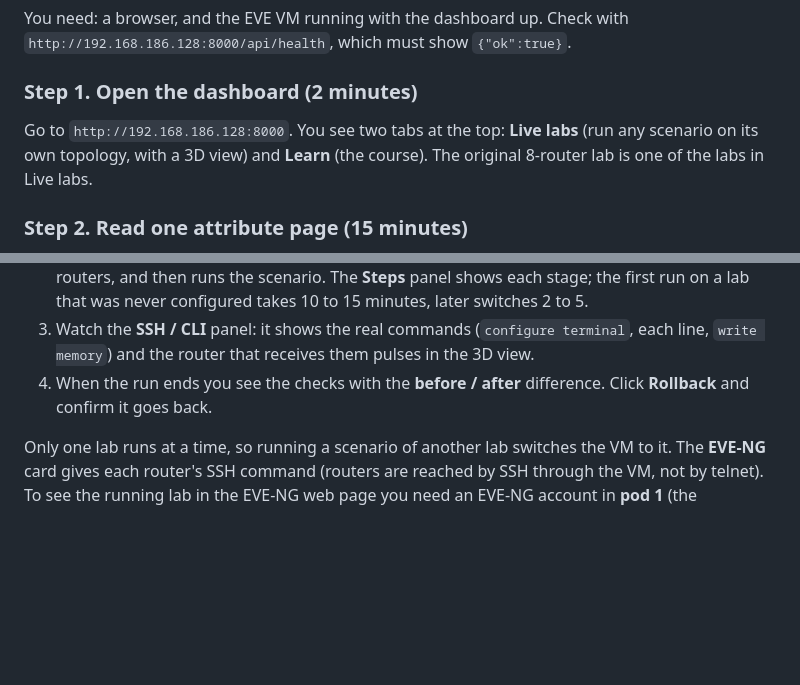
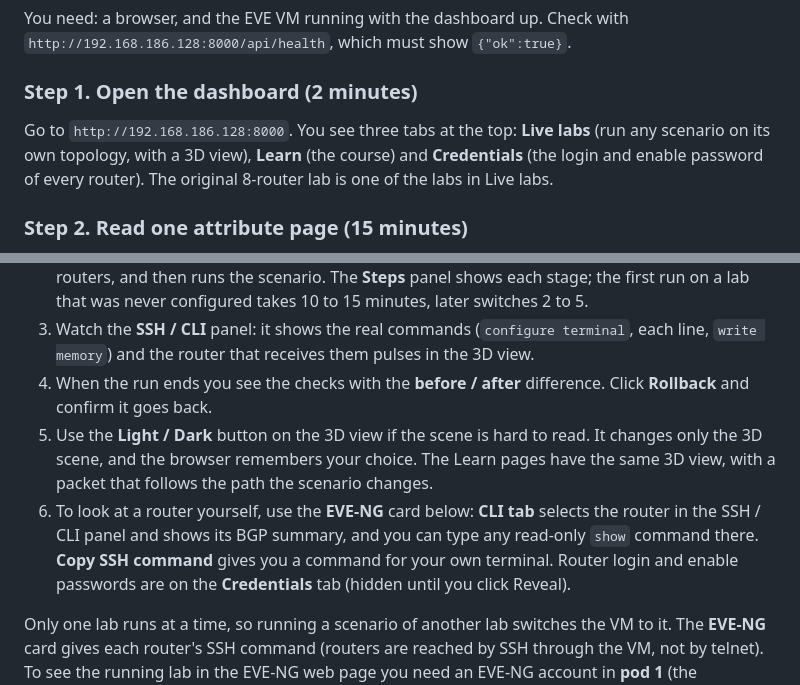
Before and after one commit to natrajexplore/BGP-Attributes-Executor-Automation_tools, a Markdown page: docs/user-guide.md, 2 parts joined by grey strips. GitHub-like rendering; blank space fills up the shorter version.

Commit message:
User guide: three tabs, Credentials tab, 3D theme button and the router CLI
Co-Authored-By: Claude Sonnet 5 <noreply@anthropic.com>

```diff
--- a/docs/user-guide.md
+++ b/docs/user-guide.md
@@ -47,7 +47,7 @@ You need: a browser, and the EVE VM running with the dashboard up. Check with `h
 
 ### Step 1. Open the dashboard (2 minutes)
 
-Go to `http://192.168.186.128:8000`. You see two tabs at the top: **Live labs** (run any scenario on its own topology, with a 3D view) and **Learn** (the course). The original 8-router lab is one of the labs in Live labs.
+Go to `http://192.168.186.128:8000`. You see three tabs at the top: **Live labs** (run any scenario on its own topology, with a 3D view), **Learn** (the course) and **Credentials** (the login and enable password of every router). The original 8-router lab is one of the labs in Live labs.
 
 ### Step 2. Read one attribute page (15 minutes)
 
@@ -71,6 +71,8 @@ Work through the steps in order. When every check is green the exercise is marke
    first run on a lab that was never configured takes 10 to 15 minutes, later switches 2 to 5.
 3. Watch the **SSH / CLI** panel: it shows the real commands (`configure terminal`, each line, `write memory`) and the router that receives them pulses in the 3D view.
 4. When the run ends you see the checks with the **before / after** difference. Click **Rollback** and confirm it goes back.
+5. Use the **Light / Dark** button on the 3D view if the scene is hard to read. It changes only the 3D scene, and the browser remembers your choice. The Learn pages have the same 3D view, with a packet that follows the path the scenario changes.
+6. To look at a router yourself, use the **EVE-NG** card below: **CLI tab** selects the router in the SSH / CLI panel and shows its BGP summary, and you can type any read-only `show` command there. **Copy SSH command** gives you a command for your own terminal. Router login and enable passwords are on the **Credentials** tab (hidden until you click Reveal).
 
 Only one lab runs at a time, so running a scenario of another lab switches the VM to it. The **EVE-NG** card gives each router's SSH command (routers are reached by SSH through the VM, not by telnet). To see the running lab in the EVE-NG web page you need an EVE-NG account in **pod 1**
 (the dashboard's own account is in pod 1; your admin account is not): create one under System -> User management, then log in with it. More detail: [`live-labs.md`](live-labs.md).
```
